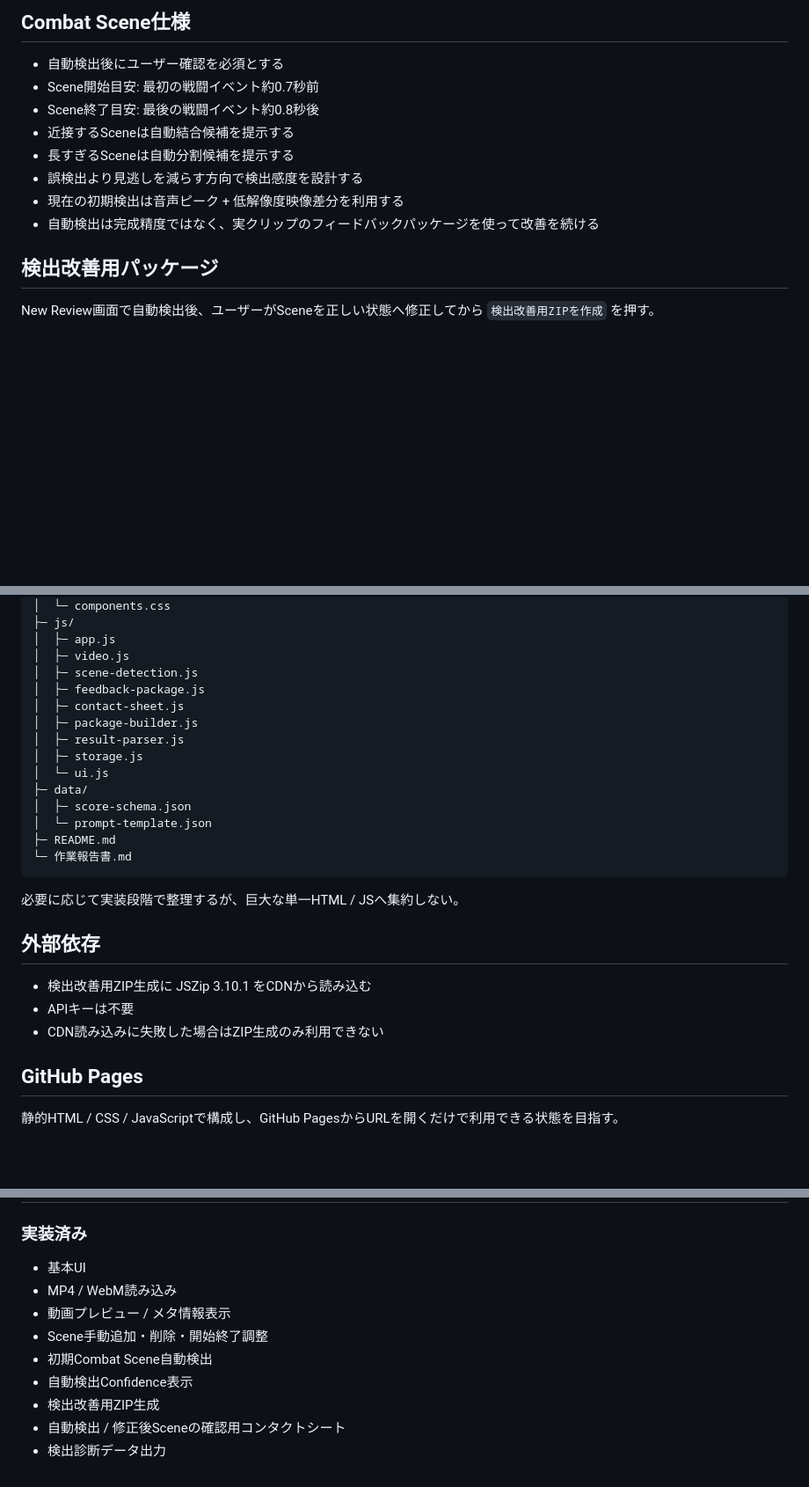
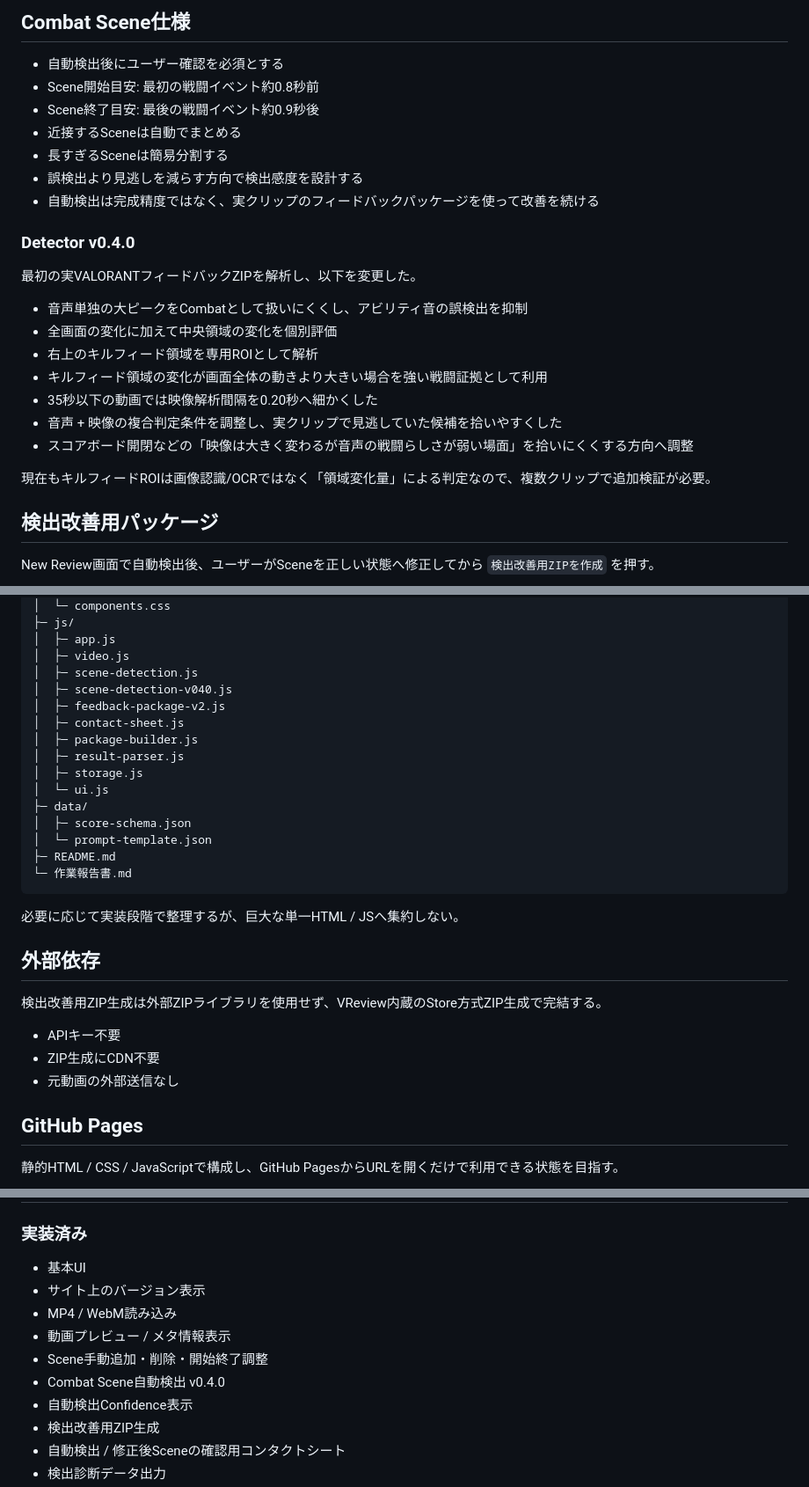
Before and after one commit to EliteMay/valorant-review, a Markdown page: README.md, 3 parts joined by grey strips. Shown at 88% size. Rendered like a GitHub page; blank space fills up the shorter version.

Commit message:
Document detector v0.4.0 and remove stale CDN notes

```diff
--- a/README.md
+++ b/README.md
@@ -84,13 +87,26 @@ AIM / Movement採点・Scene別分析・練習優先度表示
 ## Combat Scene仕様
 
 - 自動検出後にユーザー確認を必須とする
-- Scene開始目安: 最初の戦闘イベント約0.7秒前
-- Scene終了目安: 最後の戦闘イベント約0.8秒後
-- 近接するSceneは自動結合候補を提示する
-- 長すぎるSceneは自動分割候補を提示する
+- Scene開始目安: 最初の戦闘イベント約0.8秒前
+- Scene終了目安: 最後の戦闘イベント約0.9秒後
+- 近接するSceneは自動でまとめる
+- 長すぎるSceneは簡易分割する
 - 誤検出より見逃しを減らす方向で検出感度を設計する
-- 現在の初期検出は音声ピーク + 低解像度映像差分を利用する
 - 自動検出は完成精度ではなく、実クリップのフィードバックパッケージを使って改善を続ける
+
+### Detector v0.4.0
+
+最初の実VALORANTフィードバックZIPを解析し、以下を変更した。
+
+- 音声単独の大ピークをCombatとして扱いにくくし、アビリティ音の誤検出を抑制
+- 全画面の変化に加えて中央領域の変化を個別評価
+- 右上のキルフィード領域を専用ROIとして解析
+- キルフィード領域の変化が画面全体の動きより大きい場合を強い戦闘証拠として利用
+- 35秒以下の動画では映像解析間隔を0.20秒へ細かくした
+- 音声 + 映像の複合判定条件を調整し、実クリップで見逃していた候補を拾いやすくした
+- スコアボード開閉などの「映像は大きく変わるが音声の戦闘らしさが弱い場面」を拾いにくくする方向へ調整
+
+現在もキルフィードROIは画像認識/OCRではなく「領域変化量」による判定なので、複数クリップで追加検証が必要。
 
 ## 検出改善用パッケージ
 
@@ -187,7 +203,8 @@ PCでの動画解析を主用途とし、スマホは結果閲覧を中心にす
 │  ├─ app.js
 │  ├─ video.js
 │  ├─ scene-detection.js
-│  ├─ feedback-package.js
+│  ├─ scene-detection-v040.js
+│  ├─ feedback-package-v2.js
 │  ├─ contact-sheet.js
 │  ├─ package-builder.js
 │  ├─ result-parser.js
@@ -204,9 +221,11 @@ PCでの動画解析を主用途とし、スマホは結果閲覧を中心にす
 
 ## 外部依存
 
-- 検出改善用ZIP生成に JSZip 3.10.1 をCDNから読み込む
-- APIキーは不要
-- CDN読み込みに失敗した場合はZIP生成のみ利用できない
+検出改善用ZIP生成は外部ZIPライブラリを使用せず、VReview内蔵のStore方式ZIP生成で完結する。
+
+- APIキー不要
+- ZIP生成にCDN不要
+- 元動画の外部送信なし
 
 ## GitHub Pages
 
@@ -246,10 +265,11 @@ PCでの動画解析を主用途とし、スマホは結果閲覧を中心にす
 ### 実装済み
 
 - 基本UI
+- サイト上のバージョン表示
 - MP4 / WebM読み込み
 - 動画プレビュー / メタ情報表示
 - Scene手動追加・削除・開始終了調整
-- 初期Combat Scene自動検出
+- Combat Scene自動検出 v0.4.0
 - 自動検出Confidence表示
 - 検出改善用ZIP生成
 - 自動検出 / 修正後Sceneの確認用コンタクトシート
```
Also changed, not shown: other parts of README.md (+4 -1 lines).
